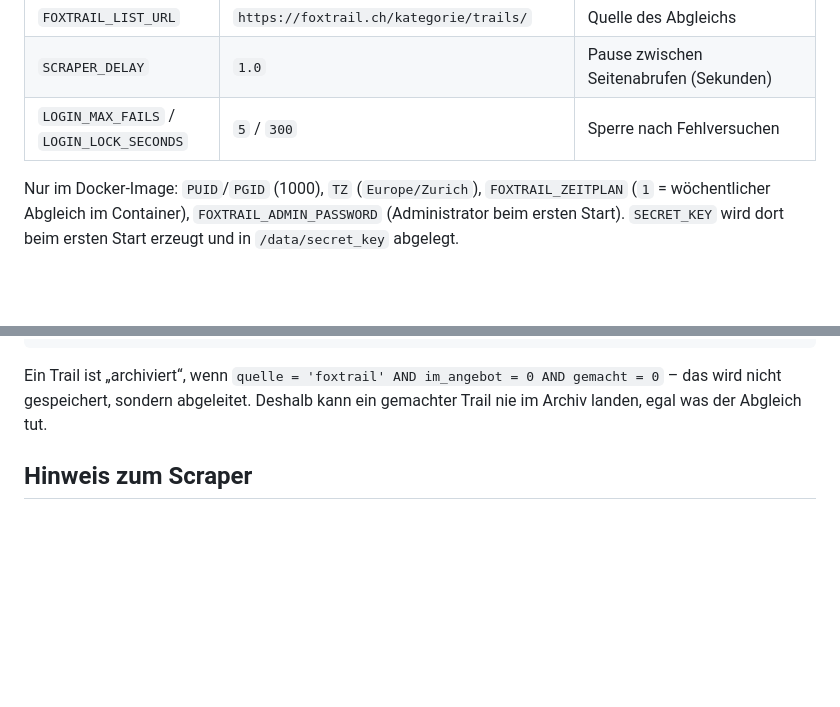
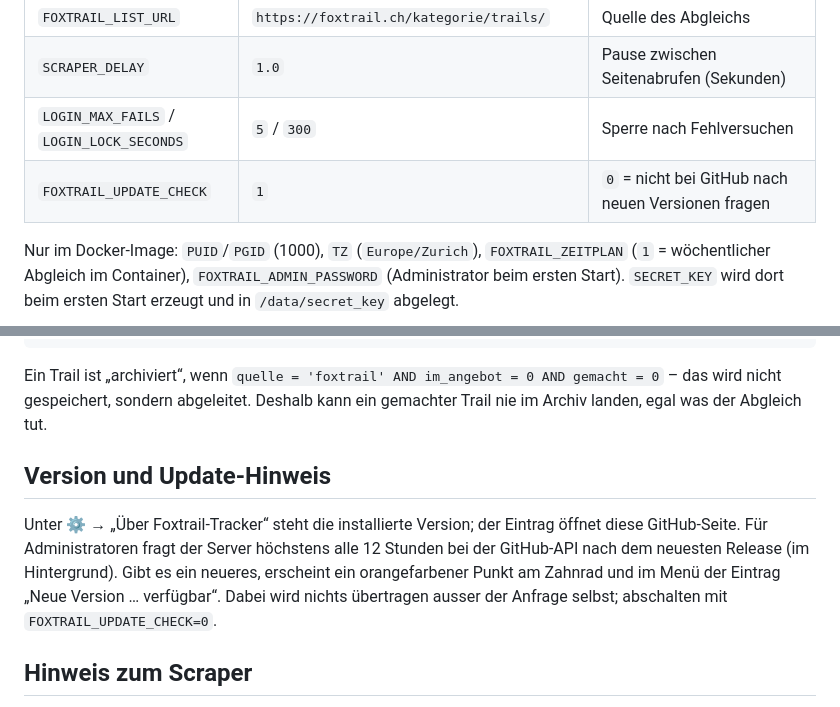
Before and after one commit to brunoz78/foxtrail-tracker, a Markdown page: README.md, 2 parts joined by grey strips. Rendered like a GitHub page; blank space fills up the shorter version.

```diff
--- a/README.md
+++ b/README.md
@@ -249,6 +262,7 @@ Alles über Umgebungsvariablen (siehe `deploy/foxtrail-tracker.env.example`):
 | `FOXTRAIL_LIST_URL` | `https://foxtrail.ch/kategorie/trails/` | Quelle des Abgleichs |
 | `SCRAPER_DELAY` | `1.0` | Pause zwischen Seitenabrufen (Sekunden) |
 | `LOGIN_MAX_FAILS` / `LOGIN_LOCK_SECONDS` | `5` / `300` | Sperre nach Fehlversuchen |
+| `FOXTRAIL_UPDATE_CHECK` | `1` | `0` = nicht bei GitHub nach neuen Versionen fragen |
 
 Nur im Docker-Image: `PUID`/`PGID` (1000), `TZ` (`Europe/Zurich`), `FOXTRAIL_ZEITPLAN`
 (`1` = wöchentlicher Abgleich im Container), `FOXTRAIL_ADMIN_PASSWORD` (Administrator beim
@@ -277,6 +291,15 @@ Ein Trail ist „archiviert“, wenn `quelle = 'foxtrail' AND im_angebot = 0 AND
 – das wird nicht gespeichert, sondern abgeleitet. Deshalb kann ein gemachter Trail
 nie im Archiv landen, egal was der Abgleich tut.
 
+## Version und Update-Hinweis
+
+Unter ⚙ → „Über Foxtrail-Tracker“ steht die installierte Version; der Eintrag öffnet
+diese GitHub-Seite. Für Administratoren fragt der Server höchstens alle 12 Stunden bei der
+GitHub-API nach dem neuesten Release (im Hintergrund). Gibt es ein neueres, erscheint ein
+orangefarbener Punkt am Zahnrad und im Menü der Eintrag „Neue Version … verfügbar“.
+Dabei wird nichts übertragen ausser der Anfrage selbst; abschalten mit
+`FOXTRAIL_UPDATE_CHECK=0`.
+
 ## Hinweis zum Scraper
 
 Der Abgleich ruft die öffentliche Trail-Übersicht ab (ca. 9 Seiten) und zusätzlich
```
Also changed, not shown: other parts of README.md (+13 -0 lines), CLAUDE.md (+10 -0 lines), docs/screenshots/handy.png (added), docs/screenshots/kacheln.png (added), docs/screenshots/liste.png (added), docs/screenshots/statistik.png (added), 9 other files.
